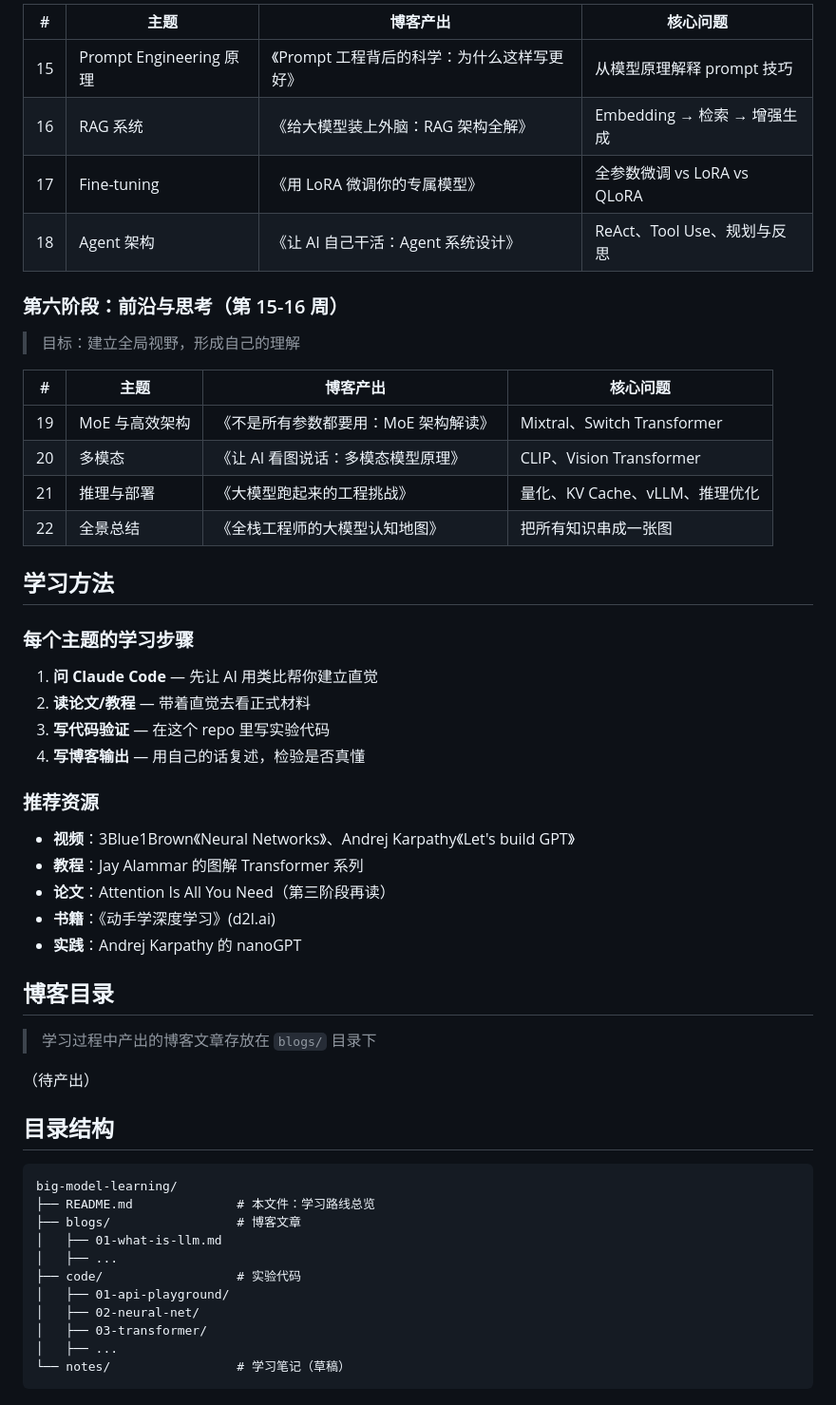
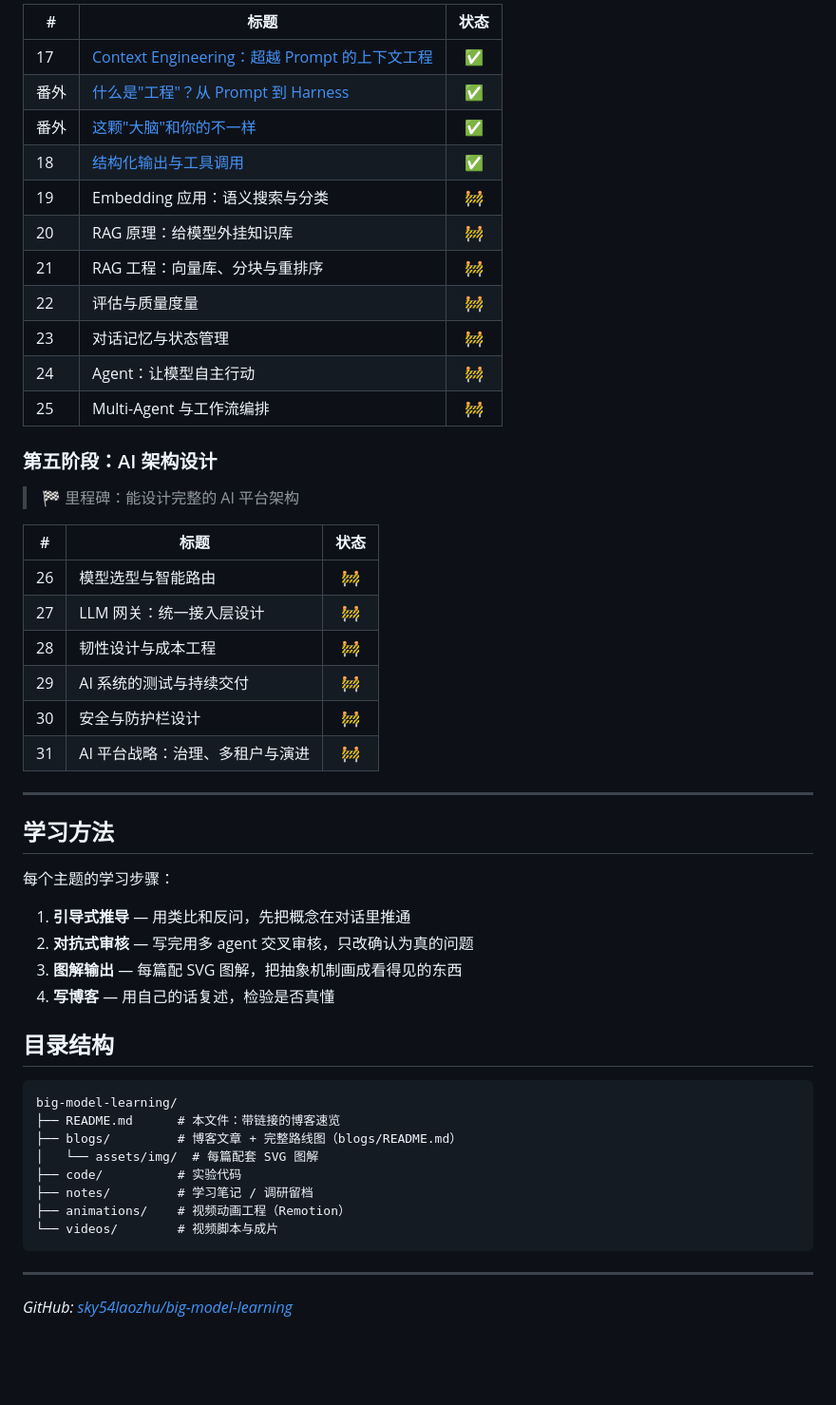
Before and after one commit to sky54laozhu/big-model-learning, a Markdown page: README.md, the part around one of its changes. Shown at 95% size. Drawn GitHub-style; blank space fills up the shorter version.

````diff
--- a/README.md
+++ b/README.md
@@ -53,54 +56,54 @@
 
-| # | 主题 | 博客产出 | 核心问题 |
-|---|------|----------|----------|
-| 15 | Prompt Engineering 原理 | 《Prompt 工程背后的科学：为什么这样写更好》 | 从模型原理解释 prompt 技巧 |
-| 16 | RAG 系统 | 《给大模型装上外脑：RAG 架构全解》 | Embedding → 检索 → 增强生成 |
-| 17 | Fine-tuning | 《用 LoRA 微调你的专属模型》 | 全参数微调 vs LoRA vs QLoRA |
-| 18 | Agent 架构 | 《让 AI 自己干活：Agent 系统设计》 | ReAct、Tool Use、规划与反思 |
+| # | 标题 | 状态 |
+|---|------|:----:|
+| 17 | [Context Engineering：超越 Prompt 的上下文工程](blogs/17-context-engineering.md) | ✅ |
+| 番外 | [什么是"工程"？从 Prompt 到 Harness](blogs/17b-what-is-engineering.md) | ✅ |
+| 番外 | [这颗"大脑"和你的不一样](blogs/18a-brain-vs-model.md) | ✅ |
+| 18 | [结构化输出与工具调用](blogs/18-structured-output-tool-calling.md) | ✅ |
+| 19 | Embedding 应用：语义搜索与分类 | 🚧 |
+| 20 | RAG 原理：给模型外挂知识库 | 🚧 |
+| 21 | RAG 工程：向量库、分块与重排序 | 🚧 |
+| 22 | 评估与质量度量 | 🚧 |
+| 23 | 对话记忆与状态管理 | 🚧 |
+| 24 | Agent：让模型自主行动 | 🚧 |
+| 25 | Multi-Agent 与工作流编排 | 🚧 |
 
-### 第六阶段：前沿与思考（第 15-16 周）
-> 目标：建立全局视野，形成自己的理解
+### 第五阶段：AI 架构设计
+> 🏁 里程碑：能设计完整的 AI 平台架构
 
-| # | 主题 | 博客产出 | 核心问题 |
-|---|------|----------|----------|
-| 19 | MoE 与高效架构 | 《不是所有参数都要用：MoE 架构解读》 | Mixtral、Switch Transformer |
-| 20 | 多模态 | 《让 AI 看图说话：多模态模型原理》 | CLIP、Vision Transformer |
-| 21 | 推理与部署 | 《大模型跑起来的工程挑战》 | 量化、KV Cache、vLLM、推理优化 |
-| 22 | 全景总结 | 《全栈工程师的大模型认知地图》 | 把所有知识串成一张图 |
+| # | 标题 | 状态 |
+|---|------|:----:|
+| 26 | 模型选型与智能路由 | 🚧 |
+| 27 | LLM 网关：统一接入层设计 | 🚧 |
+| 28 | 韧性设计与成本工程 | 🚧 |
+| 29 | AI 系统的测试与持续交付 | 🚧 |
+| 30 | 安全与防护栏设计 | 🚧 |
+| 31 | AI 平台战略：治理、多租户与演进 | 🚧 |
+
+---
 
 ## 学习方法
 
-### 每个主题的学习步骤
-1. **问 Claude Code** — 先让 AI 用类比帮你建立直觉
-2. **读论文/教程** — 带着直觉去看正式材料
-3. **写代码验证** — 在这个 repo 里写实验代码
-4. **写博客输出** — 用自己的话复述，检验是否真懂
+每个主题的学习步骤：
 
-### 推荐资源
-- **视频**：3Blue1Brown《Neural Networks》、Andrej Karpathy《Let's build GPT》
-- **教程**：Jay Alammar 的图解 Transformer 系列
-- **论文**：Attention Is All You Need（第三阶段再读）
-- **书籍**：《动手学深度学习》(d2l.ai)
-- **实践**：Andrej Karpathy 的 nanoGPT
-
-## 博客目录
-
-> 学习过程中产出的博客文章存放在 `blogs/` 目录下
-
-（待产出）
+1. **引导式推导** — 用类比和反问，先把概念在对话里推通
+2. **对抗式审核** — 写完用多 agent 交叉审核，只改确认为真的问题
+3. **图解输出** — 每篇配 SVG 图解，把抽象机制画成看得见的东西
+4. **写博客** — 用自己的话复述，检验是否真懂
 
 ## 目录结构
 
 ```
 big-model-learning/
-├── README.md              # 本文件：学习路线总览
-├── blogs/                 # 博客文章
-│   ├── 01-what-is-llm.md
-│   ├── ...
-├── code/                  # 实验代码
-│   ├── 01-api-playground/
-│   ├── 02-neural-net/
-│   ├── 03-transformer/
-│   ├── ...
-└── notes/                 # 学习笔记（草稿）
+├── README.md      # 本文件：带链接的博客速览
+├── blogs/         # 博客文章 + 完整路线图（blogs/README.md）
+│   └── assets/img/  # 每篇配套 SVG 图解
+├── code/          # 实验代码
+├── notes/         # 学习笔记 / 调研留档
+├── animations/    # 视频动画工程（Remotion）
+└── videos/        # 视频脚本与成片
 ```
+
+---
+
+*GitHub: [sky54laozhu/big-model-learning](https://github.com/sky54laozhu/big-model-learning)*
````
Also changed, not shown: other parts of README.md (+38 -35 lines).
